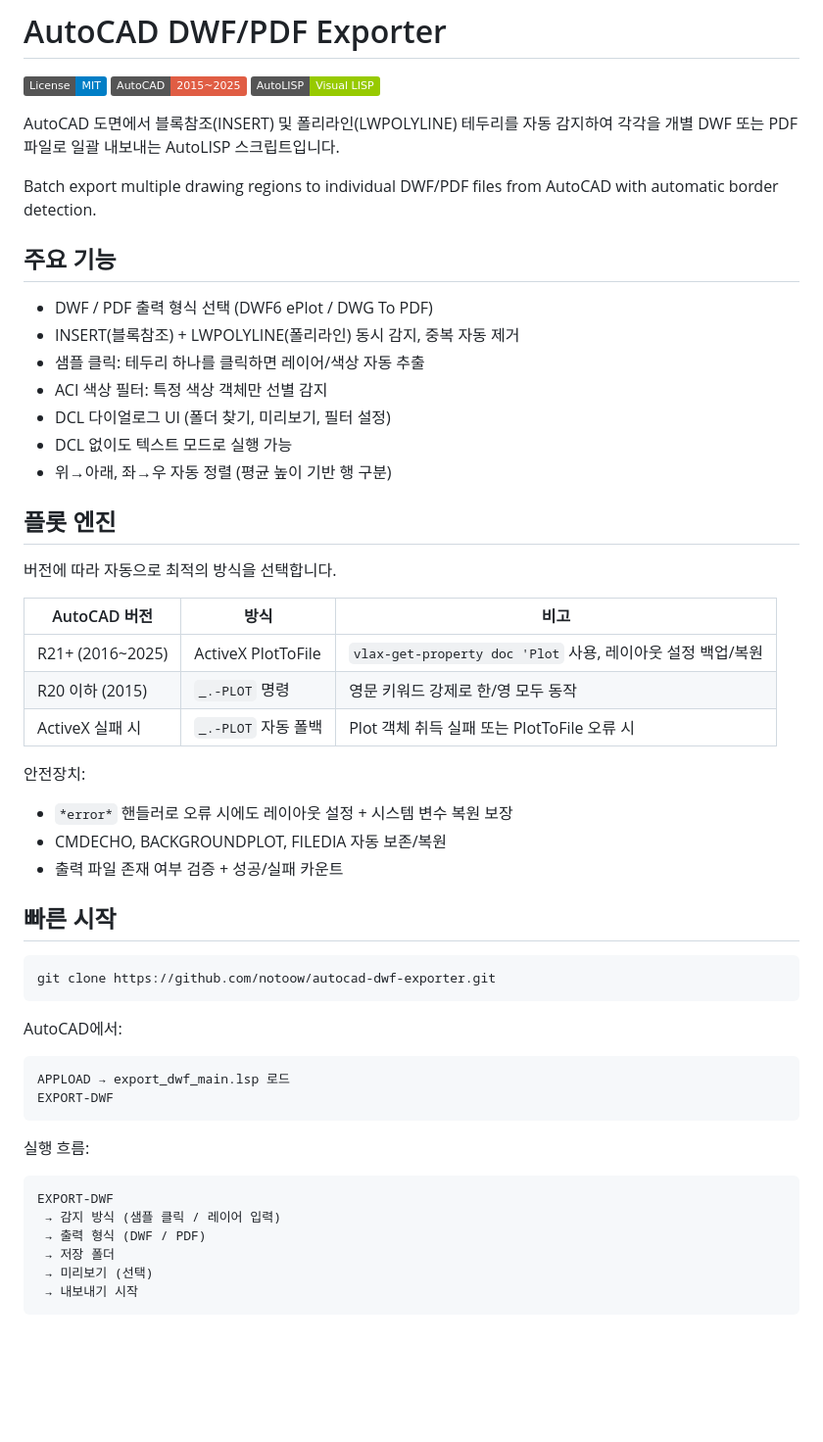
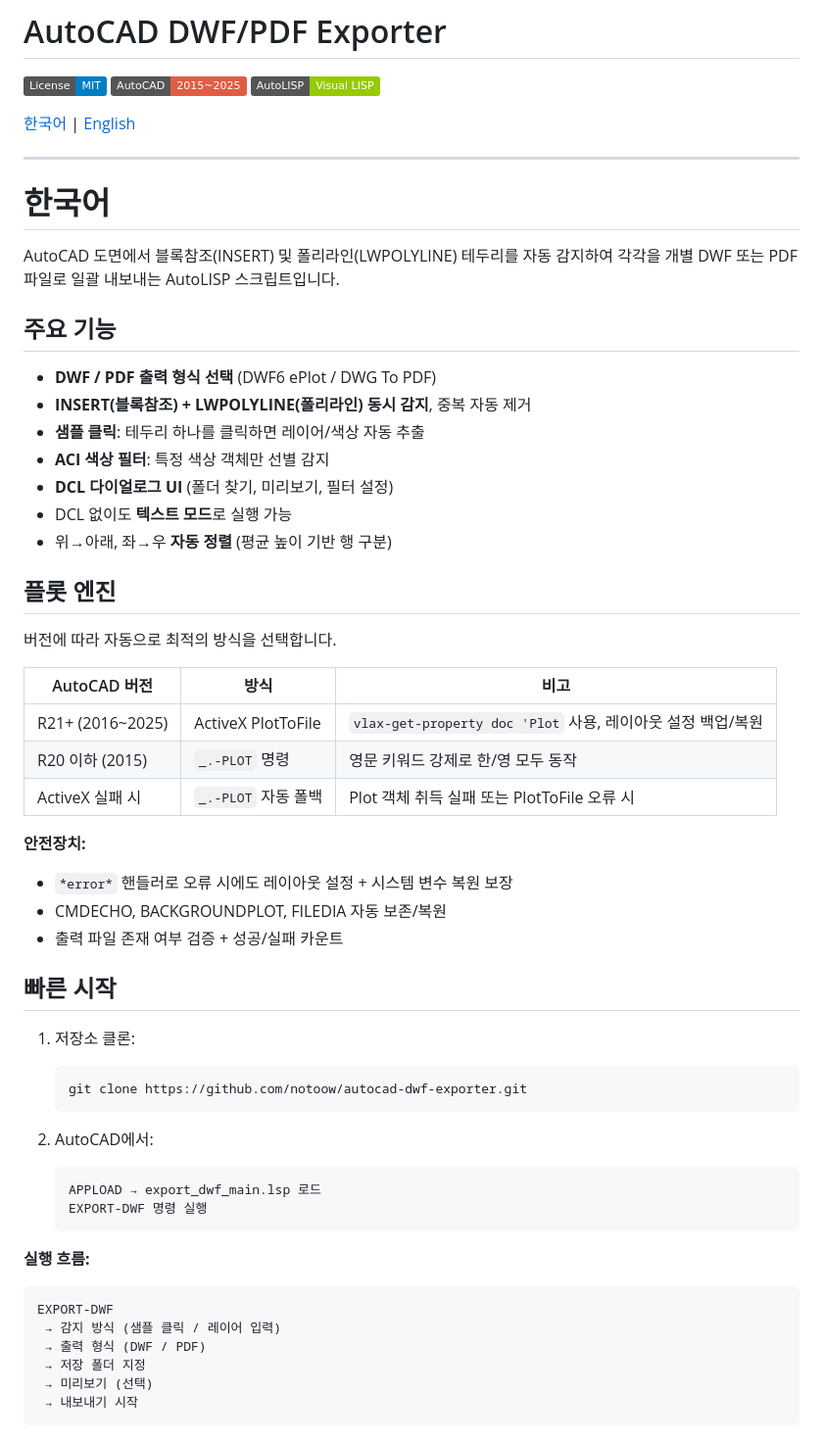
Before and after one commit to notoow/autocad-dwf-exporter, a Markdown page: README.md, the part around one of its changes. Shown at 98% size. Drawn GitHub-style; badges without logos; blank space fills up the shorter version.

````diff
--- a/README.md
+++ b/README.md
@@ -4,19 +4,24 @@
 [![AutoCAD](https://img.shields.io/badge/AutoCAD-2015~2025-red.svg)](https://www.autodesk.com/products/autocad)
 [![AutoLISP](https://img.shields.io/badge/AutoLISP-Visual%20LISP-green.svg)](#)
 
+[한국어](#한국어) | [English](#english)
+
+---
+
+<a name="한국어"></a>
+# 한국어
+
 AutoCAD 도면에서 블록참조(INSERT) 및 폴리라인(LWPOLYLINE) 테두리를 자동 감지하여 각각을 개별 DWF 또는 PDF 파일로 일괄 내보내는 AutoLISP 스크립트입니다.
-
-Batch export multiple drawing regions to individual DWF/PDF files from AutoCAD with automatic border detection.
 
 ## 주요 기능
 
-- DWF / PDF 출력 형식 선택 (DWF6 ePlot / DWG To PDF)
-- INSERT(블록참조) + LWPOLYLINE(폴리라인) 동시 감지, 중복 자동 제거
-- 샘플 클릭: 테두리 하나를 클릭하면 레이어/색상 자동 추출
-- ACI 색상 필터: 특정 색상 객체만 선별 감지
-- DCL 다이얼로그 UI (폴더 찾기, 미리보기, 필터 설정)
-- DCL 없이도 텍스트 모드로 실행 가능
-- 위→아래, 좌→우 자동 정렬 (평균 높이 기반 행 구분)
+- **DWF / PDF 출력 형식 선택** (DWF6 ePlot / DWG To PDF)
+- **INSERT(블록참조) + LWPOLYLINE(폴리라인) 동시 감지**, 중복 자동 제거
+- **샘플 클릭**: 테두리 하나를 클릭하면 레이어/색상 자동 추출
+- **ACI 색상 필터**: 특정 색상 객체만 선별 감지
+- **DCL 다이얼로그 UI** (폴더 찾기, 미리보기, 필터 설정)
+- DCL 없이도 **텍스트 모드**로 실행 가능
+- 위→아래, 좌→우 **자동 정렬** (평균 높이 기반 행 구분)
 
 ## 플롯 엔진
 
@@ -28,31 +33,30 @@ Batch export multiple drawing regions to individual DWF/PDF files from AutoCAD w
 | R20 이하 (2015) | `_.-PLOT` 명령 | 영문 키워드 강제로 한/영 모두 동작 |
 | ActiveX 실패 시 | `_.-PLOT` 자동 폴백 | Plot 객체 취득 실패 또는 PlotToFile 오류 시 |
 
-안전장치:
+**안전장치:**
 - `*error*` 핸들러로 오류 시에도 레이아웃 설정 + 시스템 변수 복원 보장
 - CMDECHO, BACKGROUNDPLOT, FILEDIA 자동 보존/복원
 - 출력 파일 존재 여부 검증 + 성공/실패 카운트
 
 ## 빠른 시작
 
-```bash
-git clone https://github.com/notoow/autocad-dwf-exporter.git
-```
+1. 저장소 클론:
+   ```bash
+   git clone https://github.com/notoow/autocad-dwf-exporter.git
+   ```
 
-AutoCAD에서:
+2. AutoCAD에서:
+   ```
+   APPLOAD → export_dwf_main.lsp 로드
+   EXPORT-DWF 명령 실행
+   ```
 
-```
-APPLOAD → export_dwf_main.lsp 로드
-EXPORT-DWF
-```
-
-실행 흐름:
-
+**실행 흐름:**
 ```
 EXPORT-DWF
  → 감지 방식 (샘플 클릭 / 레이어 입력)
  → 출력 형식 (DWF / PDF)
- → 저장 폴더
+ → 저장 폴더 지정
  → 미리보기 (선택)
  → 내보내기 시작
 ```
````
Also changed, not shown: other parts of README.md (+84 -24 lines).
